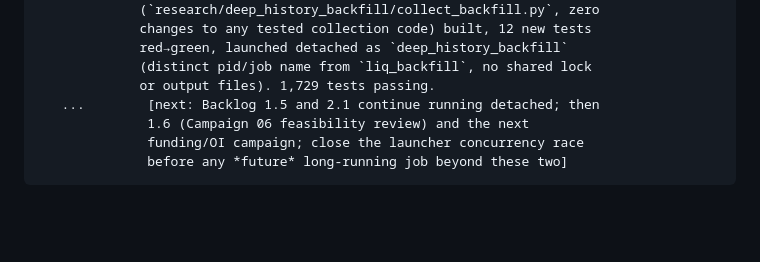
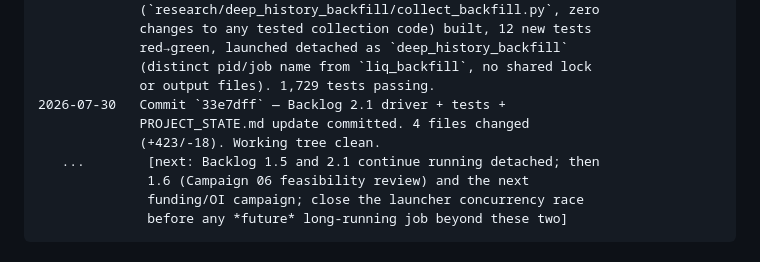
Before and after one commit to vinp6789/Turtle-QTS-Execution, a Markdown page: docs/PROJECT_STATE.md, the part around the change. GitHub-like rendering; blank space fills up the shorter version.

Commit message:
PROJECT_STATE.md: record commit 33e7dff in the timeline
Documentation-only follow-up to 33e7dff (Backlog 2.1) -- the timeline
entry recording that commit's own hash hadn't been committed yet.

Co-Authored-By: Claude Sonnet 5 <noreply@anthropic.com>

```diff
--- a/docs/PROJECT_STATE.md
+++ b/docs/PROJECT_STATE.md
@@ -663,6 +663,9 @@ accordingly.)*
              red→green, launched detached as `deep_history_backfill`
              (distinct pid/job name from `liq_backfill`, no shared lock
              or output files). 1,729 tests passing.
+2026-07-30   Commit `33e7dff` — Backlog 2.1 driver + tests +
+             PROJECT_STATE.md update committed. 4 files changed
+             (+423/-18). Working tree clean.
    ...        [next: Backlog 1.5 and 2.1 continue running detached; then
               1.6 (Campaign 06 feasibility review) and the next
               funding/OI campaign; close the launcher concurrency race
```
